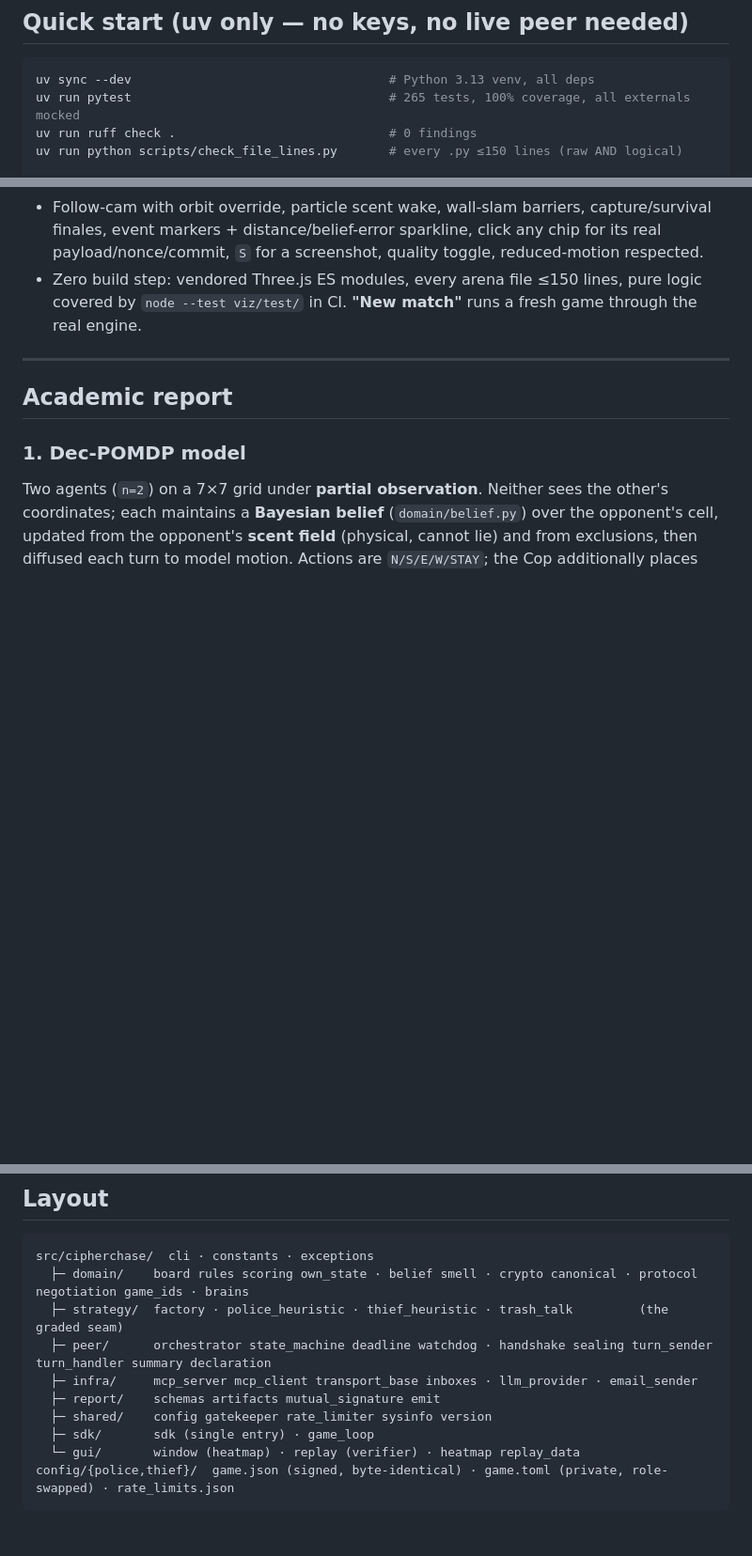
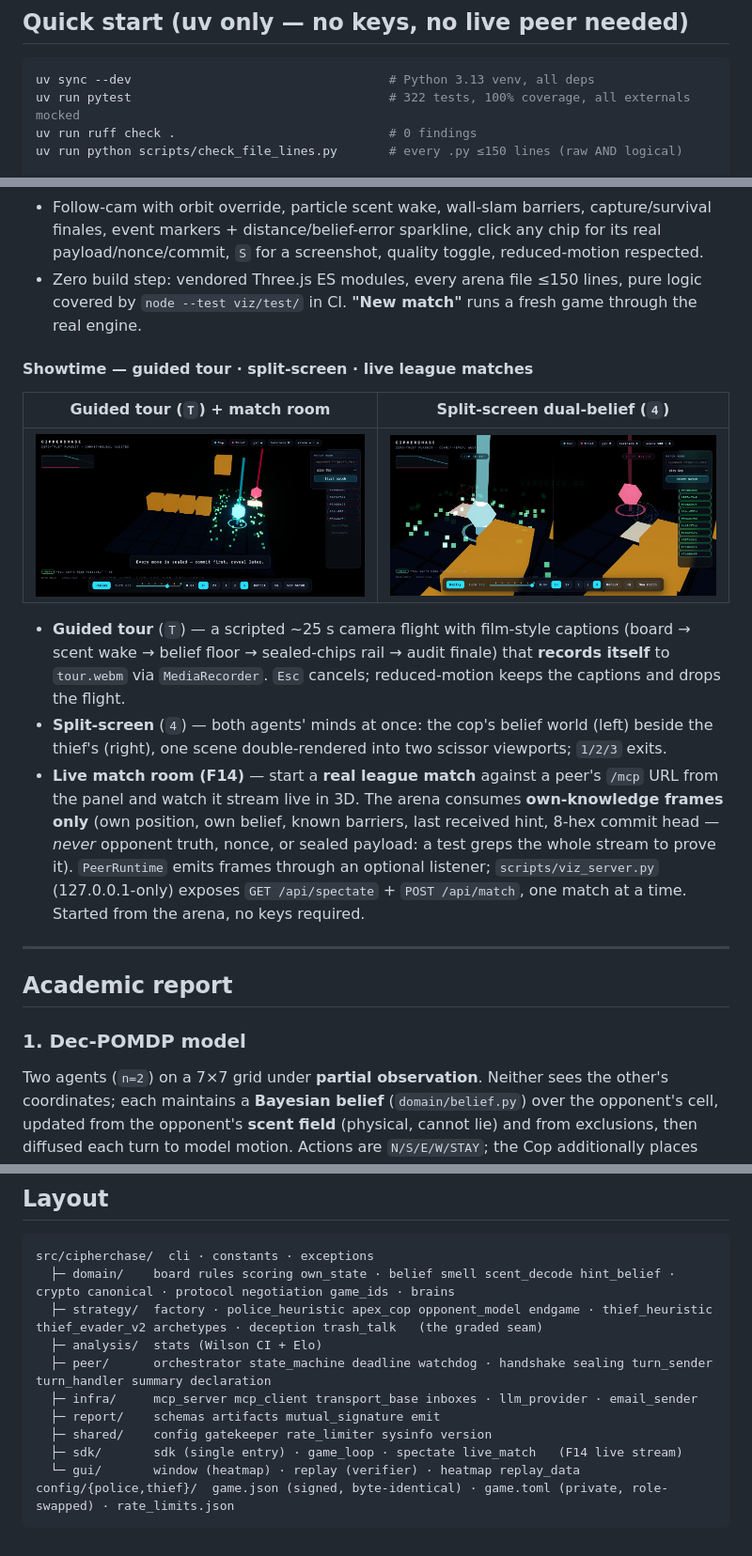
Before and after one commit to salah-dev-stu/uoh-sqak-cop, a Markdown page: README.md, 3 parts joined by grey strips. Shown at 94% size. GitHub-like rendering; pictures changed too: docs/media/arena_split.jpeg (added), docs/media/arena_tour.jpeg (added); blank space fills up the shorter version.

````diff
--- a/README.md
+++ b/README.md
@@ -25,7 +25,7 @@ run (`docs/sample-run/`) re-verifies clean on all 70 steps.
 
 ```bash
 uv sync --dev                                   # Python 3.13 venv, all deps
-uv run pytest                                   # 265 tests, 100% coverage, all externals mocked
+uv run pytest                                   # 322 tests, 100% coverage, all externals mocked
 uv run ruff check .                             # 0 findings
 uv run python scripts/check_file_lines.py       # every .py ≤150 lines (raw AND logical)
 
@@ -65,6 +65,24 @@ uv run python scripts/viz_server.py     # → http://localhost:8777
 - Zero build step: vendored Three.js ES modules, every arena file ≤150 lines, pure logic covered by
   `node --test viz/test/` in CI. **"New match"** runs a fresh game through the real engine.
 
+#### Showtime — guided tour · split-screen · live league matches
+
+| Guided tour (`T`) + match room | Split-screen dual-belief (`4`) |
+|---|---|
+| ![Guided tour](docs/media/arena_tour.jpeg) | ![Split-screen dual belief](docs/media/arena_split.jpeg) |
+
+- **Guided tour** (`T`) — a scripted ~25 s camera flight with film-style captions (board → scent wake →
+  belief floor → sealed-chips rail → audit finale) that **records itself** to `tour.webm` via `MediaRecorder`.
+  `Esc` cancels; reduced-motion keeps the captions and drops the flight.
+- **Split-screen** (`4`) — both agents' minds at once: the cop's belief world (left) beside the thief's
+  (right), one scene double-rendered into two scissor viewports; `1/2/3` exits.
+- **Live match room (F14)** — start a **real league match** against a peer's `/mcp` URL from the panel and
+  watch it stream live in 3D. The arena consumes **own-knowledge frames only** (own position, own belief,
+  known barriers, last received hint, 8-hex commit head — *never* opponent truth, nonce, or sealed payload:
+  a test greps the whole stream to prove it). `PeerRuntime` emits frames through an optional listener;
+  `scripts/viz_server.py` (127.0.0.1-only) exposes `GET /api/spectate` + `POST /api/match`, one match at a
+  time. Started from the arena, no keys required.
+
 ---
 
 ## Academic report
@@ -136,13 +174,14 @@ Built bottom-up through **7 stages**, strict **TDD** (Red-Green-Refactor), **con
 ## Layout
 ```
 src/cipherchase/  cli · constants · exceptions
-  ├─ domain/    board rules scoring own_state · belief smell · crypto canonical · protocol negotiation game_ids · brains
-  ├─ strategy/  factory · police_heuristic · thief_heuristic · trash_talk         (the graded seam)
+  ├─ domain/    board rules scoring own_state · belief smell scent_decode hint_belief · crypto canonical · protocol negotiation game_ids · brains
+  ├─ strategy/  factory · police_heuristic apex_cop opponent_model endgame · thief_heuristic thief_evader_v2 archetypes · deception trash_talk   (the graded seam)
+  ├─ analysis/  stats (Wilson CI + Elo)
   ├─ peer/      orchestrator state_machine deadline watchdog · handshake sealing turn_sender turn_handler summary declaration
   ├─ infra/     mcp_server mcp_client transport_base inboxes · llm_provider · email_sender
   ├─ report/    schemas artifacts mutual_signature emit
   ├─ shared/    config gatekeeper rate_limiter sysinfo version
-  ├─ sdk/       sdk (single entry) · game_loop
+  ├─ sdk/       sdk (single entry) · game_loop · spectate live_match   (F14 live stream)
   └─ gui/       window (heatmap) · replay (verifier) · heatmap replay_data
 config/{police,thief}/  game.json (signed, byte-identical) · game.toml (private, role-swapped) · rate_limits.json
 ```
````
Also changed, not shown: other parts of README.md (+34 -14 lines).
